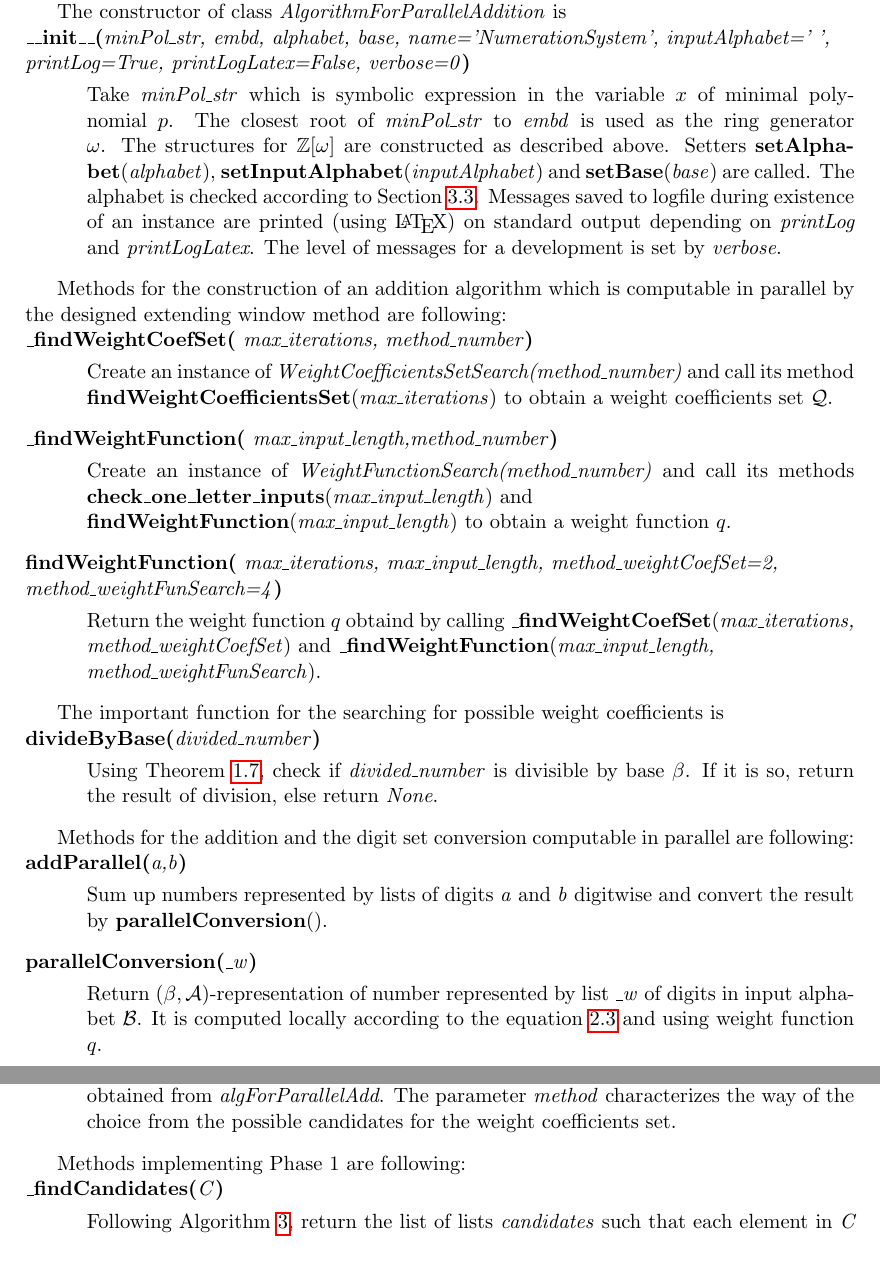
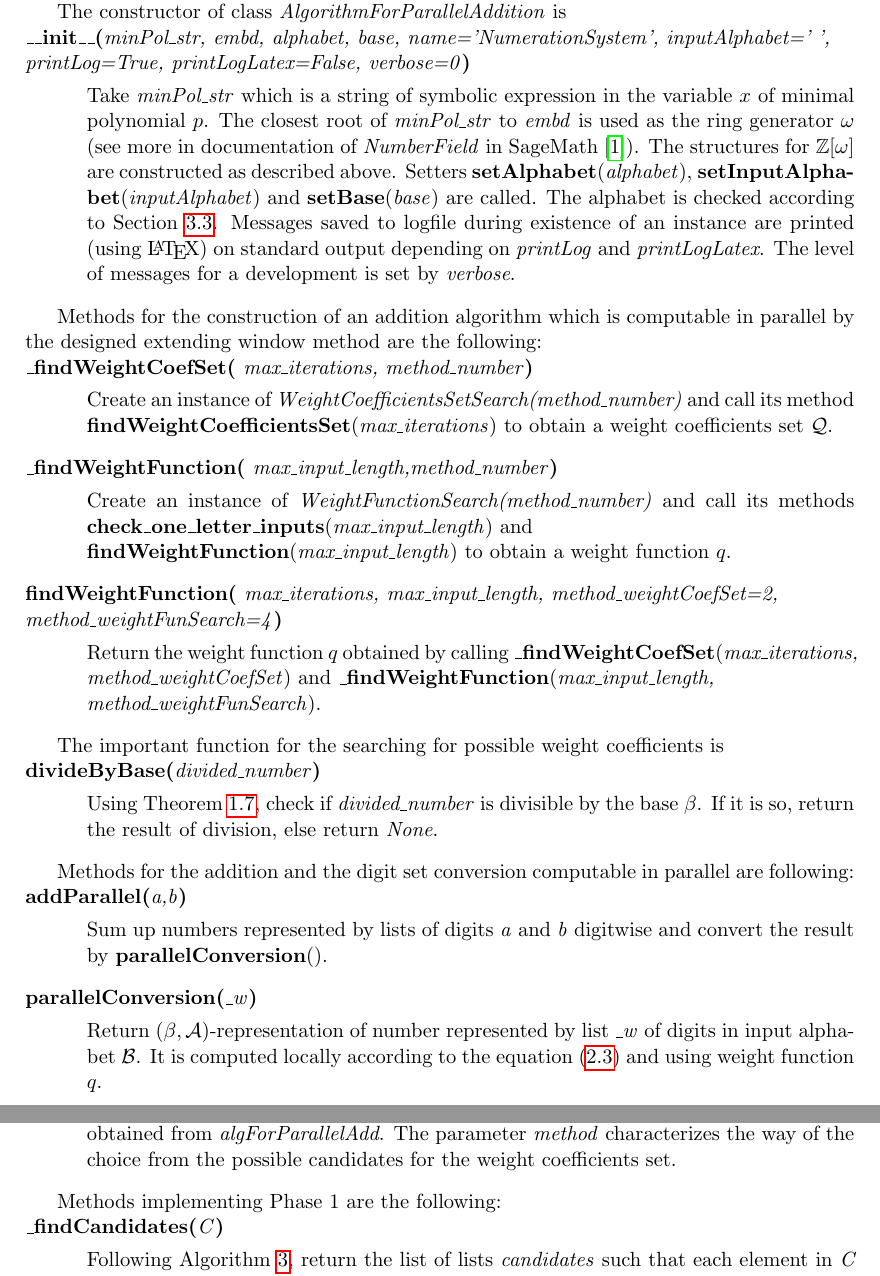
Before and after one commit to Legersky/ResearchThesis, a LaTeX thesis (VU_parallelAddition.tex, which reads AlgorithmForParallelAddition.tex, WeightCoefficientsSetSearch.tex): two parts of pages 31 and 32 of 44, joined at a grey line, cut so that both start at the same text. Compiled offline with pdfLaTeX.

Commit message:
corrections 2

```diff
--- a/AlgorithmForParallelAddition.tex
+++ b/AlgorithmForParallelAddition.tex
@@ -8,10 +8,10 @@ The constructor of class \emph{AlgorithmForParallelAddition} is
 
 \begin{method}{\_\_init\_\_}{minPol\_str, embd, alphabet, base, name='NumerationSystem', inputAlphabet=' ',\\
  printLog=True, printLogLatex=False, verbose=0}
-Take \var{minPol\_str} which is symbolic expression in the variable $x$ of minimal polynomial~$p$. The closest root of  \var{minPol\_str} to \var{embd} is used as the ring generator $\omega$. The structures for $\Zomega$ are constructed as described above. Setters \fun{setAlphabet}{alphabet}, \fun{setInputAlphabet}{inputAlphabet} and \fun{setBase}{base} are called. The alphabet is checked according to Section \ref{sec:alphabet}. Messages saved to logfile during existence of an instance are printed (using \LaTeX) on standard output depending on \var{printLog} and \var{printLogLatex}. The level of messages for a development is set by \var{verbose}.
+Take \var{minPol\_str} which is a string of symbolic expression in the variable $x$ of minimal polynomial~$p$. The closest root of  \var{minPol\_str} to \var{embd} is used as the ring generator $\omega$ (see more in documentation of \emph{NumberField} in SageMath \cite{sage}). The structures for $\Zomega$ are constructed as described above. Setters \fun{setAlphabet}{alphabet}, \fun{setInputAlphabet}{inputAlphabet} and \fun{setBase}{base} are called. The alphabet is checked according to Section \ref{sec:alphabet}. Messages saved to logfile during existence of an instance are printed (using \LaTeX) on standard output depending on \var{printLog} and \var{printLogLatex}. The level of messages for a development is set by \var{verbose}.
 \end{method}
 
-Methods for the construction of an addition algorithm which is computable in parallel by the designed extending window method are following:
+Methods for the construction of an addition algorithm which is computable in parallel by the designed extending window method are the following:
 
 \begin{method}{\_findWeightCoefSet}{ max\_iterations, method\_number}
 Create an instance of \emph{WeightCoefficientsSetSearch(method\_number)} and call its method \fun{findWeightCoefficientsSet}{max\_iterations} to obtain a weight coefficients set $\Q$.
@@ -23,13 +23,13 @@ Create an instance of \emph{WeightFunctionSearch(method\_number)} and call its m
 
 
 \begin{method}{findWeightFunction}{ max\_iterations, max\_input\_length, method\_weightCoefSet=2,\\ method\_weightFunSearch=4}
-Return the weight function $q$ obtaind by calling \fun{\_findWeightCoefSet}{max\_iterations, method\_weightCoefSet} and \fun{\_findWeightFunction}{max\_input\_length,\\ method\_weightFunSearch}.
+Return the weight function $q$ obtained by calling \fun{\_findWeightCoefSet}{max\_iterations, method\_weightCoefSet} and \fun{\_findWeightFunction}{max\_input\_length,\\ method\_weightFunSearch}.
 \end{method}
 
 The important function for the searching for possible weight coefficients is
 
 \begin{method}{divideByBase}{divided\_number}
-Using Theorem \ref{thm:divisibility}, check if \var{divided\_number} is divisible by base $\beta$. If it is so, return the result of division, else return \var{None}.
+Using Theorem \ref{thm:divisibility}, check if \var{divided\_number} is divisible by the base $\beta$. If it is so, return the result of division, else return \var{None}.
 \end{method}
 
 
@@ -41,7 +41,7 @@ Sum up numbers represented by lists of digits \var{a} and \var{b} digitwise and
 
 
 \begin{method}{parallelConversion}{\_w}
-Return $(\beta,\A)$-representation of number represented by list \var{\_w} of digits in input alphabet $\B$. It is computed locally according to the equation \ref{eq:conversionFormula} and using weight function $q$.
+Return $(\beta,\A)$-representation of number represented by list \var{\_w} of digits in input alphabet $\B$. It is computed locally according to the equation \eqref{eq:conversionFormula} and using weight function $q$.
 \end{method}
 
 
--- a/WeightCoefficientsSetSearch.tex
+++ b/WeightCoefficientsSetSearch.tex
@@ -6,7 +6,7 @@ The constructor of the class is
 Initialize the ring generator $\omega$, base $\beta$, alphabet $\A$ and input alphabet $\B$ by values obtained from \var{algForParallelAdd}. The parameter \var{method} characterizes the way of the choice from the possible candidates for the weight coefficients set.
 \end{method}
 
-Methods implementing Phase 1 are following:
+Methods implementing Phase 1 are the following:
 
 \begin{method}{\_findCandidates}{C}
 Following Algorithm \ref{alg:searchCand}, return the list of lists \var{candidates} such that each element in \var{C} is covered by any value of the appropriate list in \var{candidates}.
```
Also changed, not shown: convergence.tex (+2 -4 lines), literatura.bib (+6 -0 lines), summary.tex (+2 -2 lines), testing.tex (+2 -2 lines), VU_parallelAddition.pdf, AlgorithmForParallelAddition.tex (2 more changed lines).
